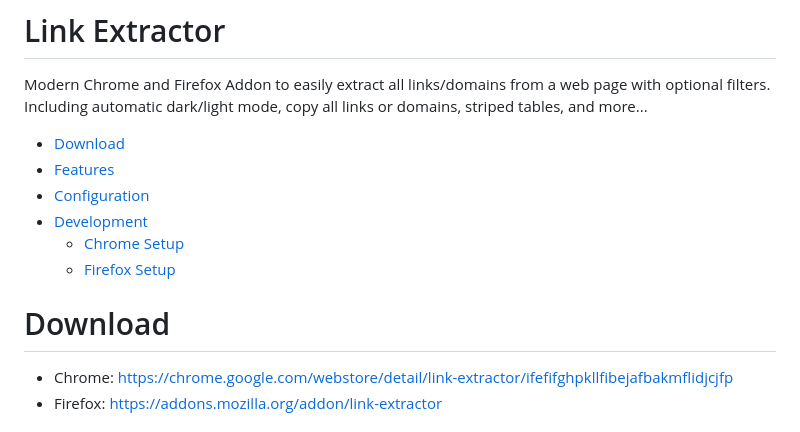
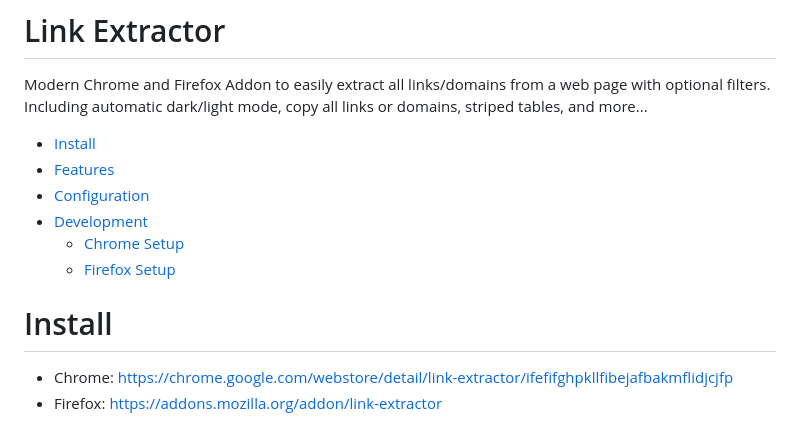
Before and after one commit to cssnr/link-extractor, a Markdown page: README.md, the part around the change. GitHub-like rendering.

```diff
--- a/README.md
+++ b/README.md
@@ -10,14 +10,14 @@
 Modern Chrome and Firefox Addon to easily extract all links/domains from a web page with optional filters.
 Including automatic dark/light mode, copy all links or domains, striped tables, and more...
 
-*   [Download](#download)
+*   [Install](#install)
 *   [Features](#features)
 *   [Configuration](#configuration)
 *   [Development](#development)
     -   [Chrome Setup](#chrome-setup)
     -   [Firefox Setup](#firefox-setup)
 
-# Download
+# Install
 
 *   Chrome: https://chrome.google.com/webstore/detail/link-extractor/ifefifghpkllfibejafbakmflidjcjfp
 *   Firefox: https://addons.mozilla.org/addon/link-extractor
```
